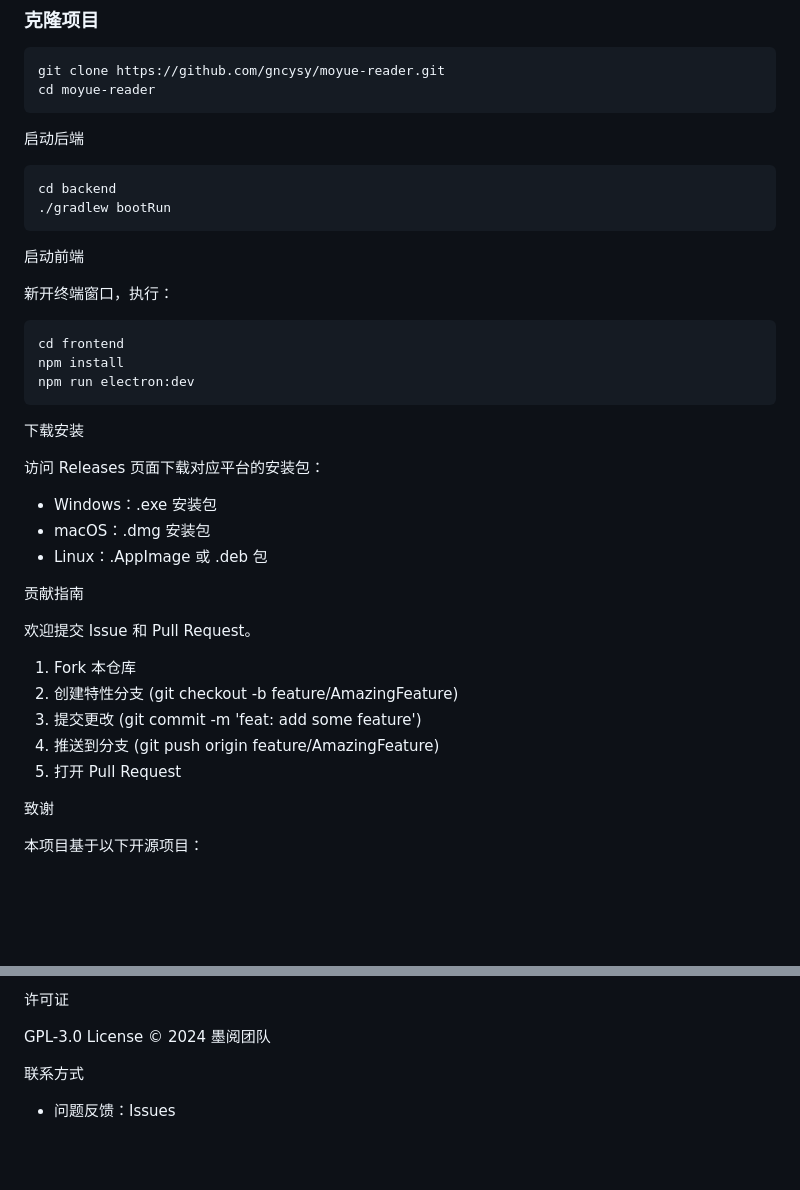
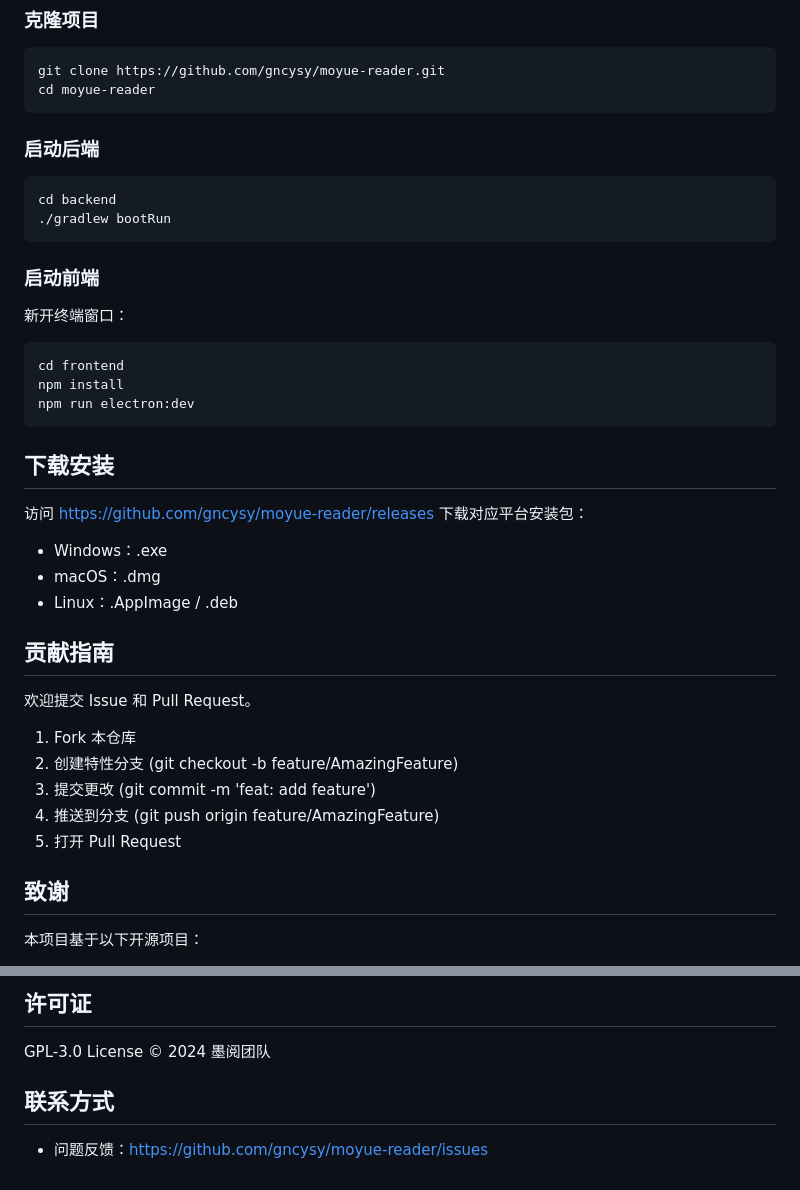
Before and after one commit to gncysy/moyue-reader, a Markdown page: README.md, 2 parts joined by grey strips. GitHub-like rendering; blank space fills up the shorter version.

````diff
--- a/README.md
+++ b/README.md
@@ -92,42 +90,39 @@ git clone https://github.com/gncysy/moyue-reader.git
 cd moyue-reader
 ```
 
-启动后端
-
+### 启动后端
 ```bash
 cd backend
 ./gradlew bootRun
 ```
 
-启动前端
-
-新开终端窗口，执行：
-
+### 启动前端
+新开终端窗口：
 ```bash
 cd frontend
 npm install
 npm run electron:dev
 ```
 
-下载安装
+## 下载安装
 
-访问 Releases 页面下载对应平台的安装包：
+访问 https://github.com/gncysy/moyue-reader/releases 下载对应平台安装包：
 
-- Windows：.exe 安装包
-- macOS：.dmg 安装包
-- Linux：.AppImage 或 .deb 包
+- Windows：.exe
+- macOS：.dmg
+- Linux：.AppImage / .deb
 
-贡献指南
+## 贡献指南
 
 欢迎提交 Issue 和 Pull Request。
 
 1. Fork 本仓库
 2. 创建特性分支 (git checkout -b feature/AmazingFeature)
-3. 提交更改 (git commit -m 'feat: add some feature')
+3. 提交更改 (git commit -m 'feat: add feature')
 4. 推送到分支 (git push origin feature/AmazingFeature)
 5. 打开 Pull Request
 
-致谢
+## 致谢
 
 本项目基于以下开源项目：
 
@@ -140,8 +135,8 @@ npm run electron:dev
 
-许可证
+## 许可证
 
 GPL-3.0 License © 2024 墨阅团队
 
-联系方式
+## 联系方式
 
-- 问题反馈：Issues
+- 问题反馈：https://github.com/gncysy/moyue-reader/issues
````
Also changed, not shown: other parts of README.md (+32 -34 lines).
